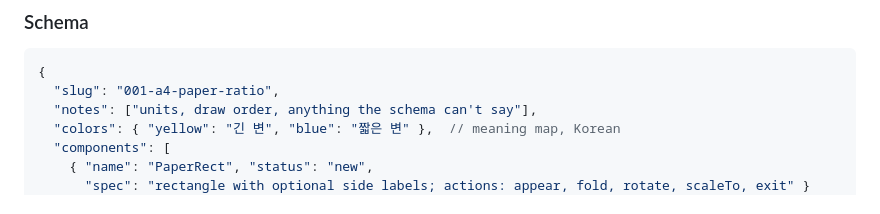
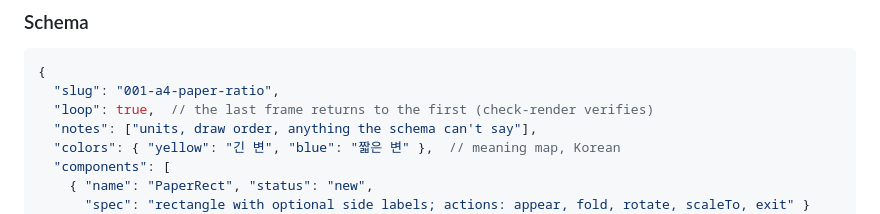
Before and after one commit to zeikar/tangent, a Markdown page: docs/briefs/script-storyboard.md, the part around the change. Drawn GitHub-style.

Commit message:
docs(briefs): add an explicit loop flag to the storyboard schema

````diff
--- a/docs/briefs/script-storyboard.md
+++ b/docs/briefs/script-storyboard.md
@@ -116,6 +116,7 @@ math. Chunks together must cover the beat's 화면용 text in order.
 ```jsonc
 {
   "slug": "001-a4-paper-ratio",
+  "loop": true,  // the last frame returns to the first (check-render verifies)
   "notes": ["units, draw order, anything the schema can't say"],
   "colors": { "yellow": "긴 변", "blue": "짧은 변" },  // meaning map, Korean
   "components": [
````
